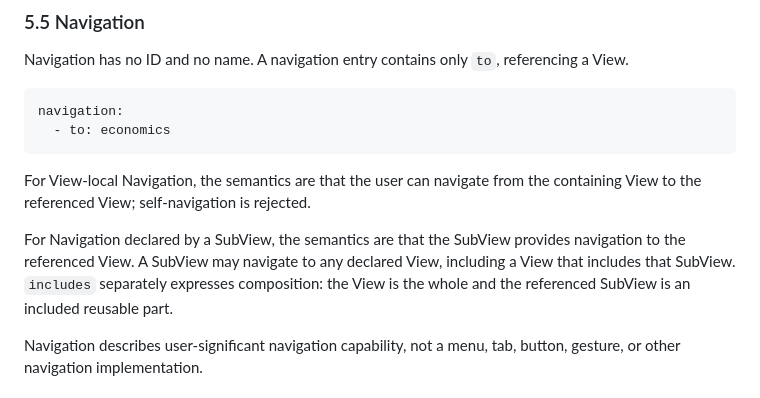
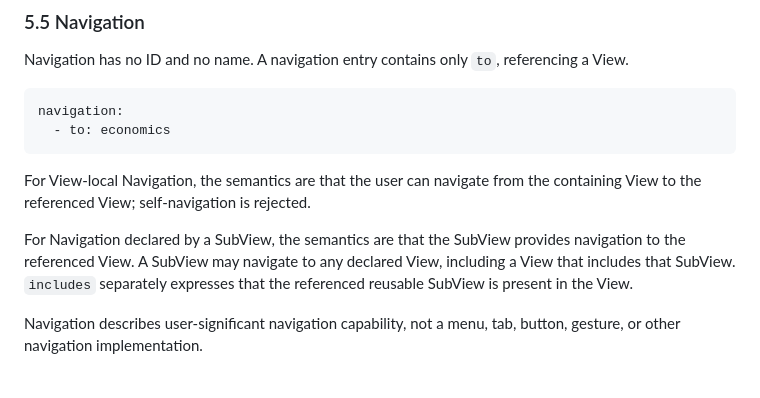
Before and after one commit to cpu-model/devmodel, a Markdown page: CPU/PROCESS/CPU-Artifact-Formats-v1.md, the part around the change. Drawn GitHub-style.

Commit message:
Clarify SubView inclusion semantics

```diff
--- a/CPU/PROCESS/CPU-Artifact-Formats-v1.md
+++ b/CPU/PROCESS/CPU-Artifact-Formats-v1.md
@@ -323,7 +323,7 @@ navigation:
 
 For View-local Navigation, the semantics are that the user can navigate from the containing View to the referenced View; self-navigation is rejected.
 
-For Navigation declared by a SubView, the semantics are that the SubView provides navigation to the referenced View. A SubView may navigate to any declared View, including a View that includes that SubView. `includes` separately expresses composition: the View is the whole and the referenced SubView is an included reusable part.
+For Navigation declared by a SubView, the semantics are that the SubView provides navigation to the referenced View. A SubView may navigate to any declared View, including a View that includes that SubView. `includes` separately expresses that the referenced reusable SubView is present in the View.
 
 Navigation describes user-significant navigation capability, not a menu, tab, button, gesture, or other navigation implementation.
 
```
